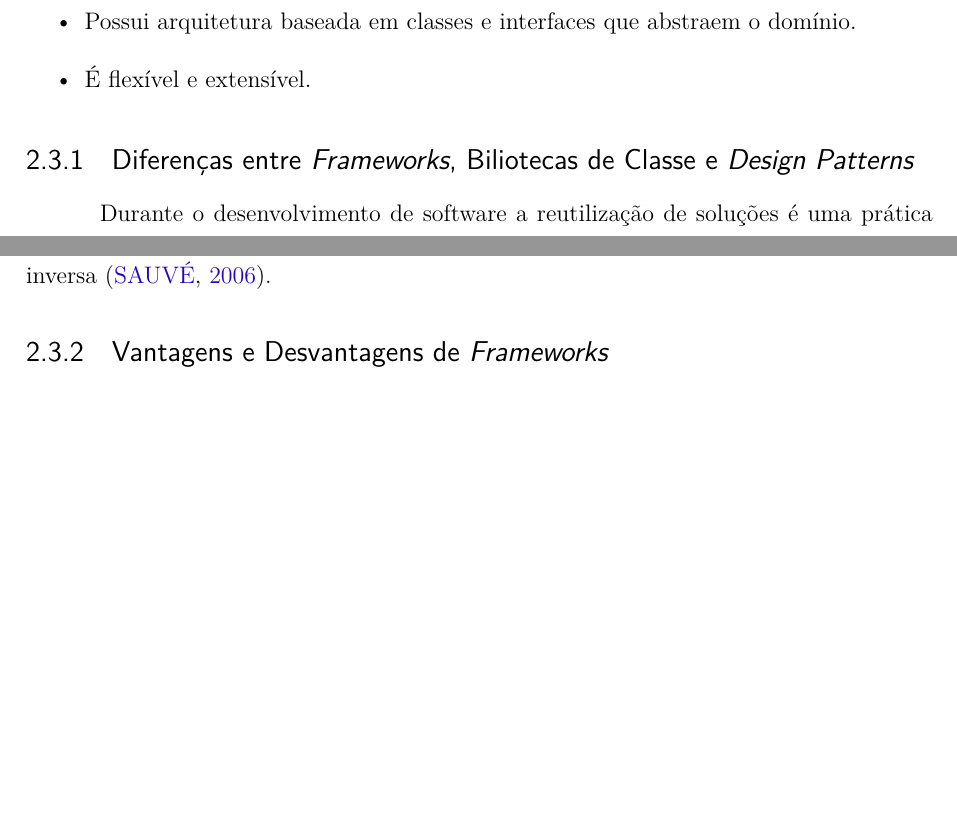
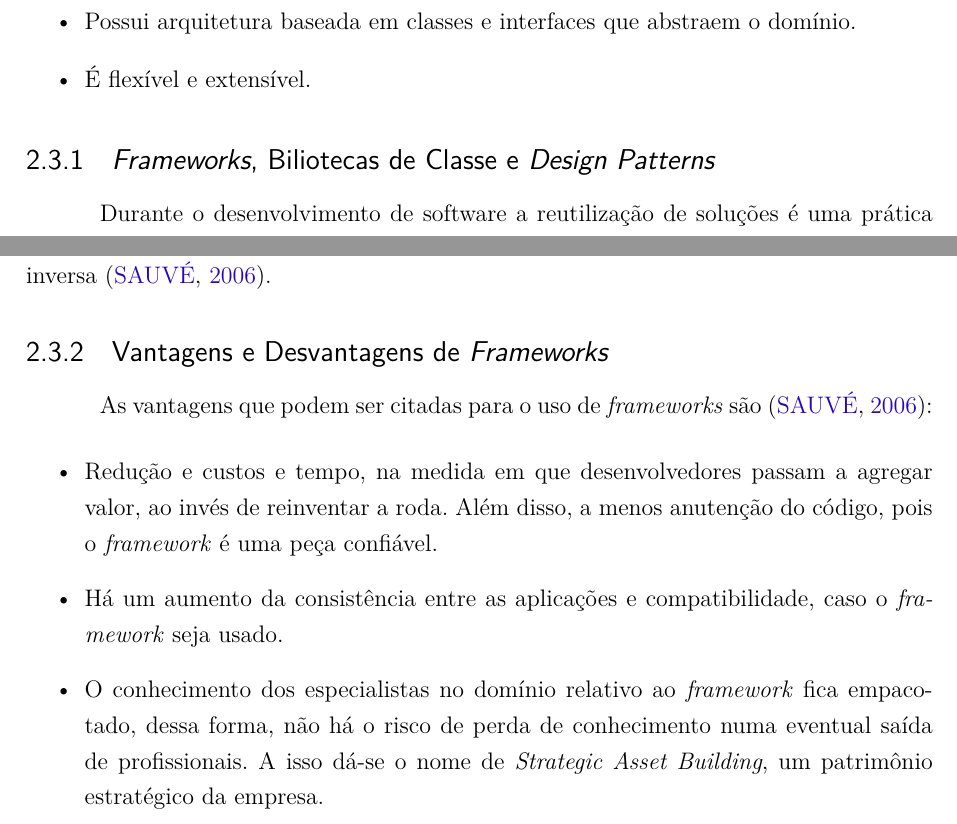
Before and after one commit to Scarefault/TCC-monografia, a LaTeX thesis (tcc.tex, which reads editaveis/referencialTeorico.tex): two parts of pages 36 and 38 of 61, joined at a grey line, cut so that both start at the same text, the shorter picture padded with empty space. Compiled offline with pdfLaTeX.

Commit message:
Adiciona as vantagens de frameworks
Signed-off-by: TomazMartins <tomaz.r.martins@gmail.com>
Signed-off-by: Thaiane <thaianefbraga@gmail.com>

```diff
--- a/editaveis/referencialTeorico.tex
+++ b/editaveis/referencialTeorico.tex
@@ -83,7 +83,7 @@ Os testes de caixa-branca são utilizados objetivando que todos os caminhos inde
 \end{itemize}
 \par
 
-\subsection{Diferenças entre \textit{Frameworks}, Biliotecas de Classe e \textit{Design Patterns}}
+\subsection{\textit{Frameworks}, Biliotecas de Classe e \textit{Design Patterns}}
 Durante o desenvolvimento de software a reutilização de soluções é uma prática bastante comum. Há diversas formas de colocar em prática o reuso, como por exemplo o uso de \textbf{\textit{framewokrs}}, \textbf{bibliotecas} e \textbf{\textit{design patterns}}. Essas formas de reuso de software, em alguns momentos, podem ser semelhantes, no entanto, são técnicas distintas \cite{sauve2006}.
 \par
 \indent Os três modos de reutilização de software possuem pontos parecidos, como refletir abstrações, generalizando um domínio de problemas e demonstrando uma solução (\textit{frameworks} e \textit{design pattern}), ou mesmo configurando-se como um conjunto de classes capazes de dar suporte ao desenvolvedor com soluções já pensadas e implementadas (\textit{frameworks} e bibliotecas de classes e/ou funções).
@@ -104,6 +104,11 @@ Durante o desenvolvimento de software a reutilização de soluções é uma prá
 \par
 \indent A Figura \ref{fig:bibFrameworkPattern} também evidencia algumas diferenças entre os \textit{frameworks} e \textit{design patterns}. \textit{Design patterns} são elementso de software mais abstratos que \textit{frameworks}. Enquanto que \textit{frameworks} concentram a sua característica de reusabilidade a nível de código, os \textit{design patterns} fazem-no exclusivamente a nível de abstração. \textit{Design pattern} é uma idéia, um conceito capaz de abstrair uma solução padrão para um problema já conhecido. \textit{Frameworks} são abstrações de uma solução para um domínio de problema materializadas a nível de código \cite{sauve2006}. Outra diferença a ser citada é que \textit{design pattern} são elementos de software menores que \textit{frameworks}. Normalmente há uma relação de parte e todo, onde o todo é o \textit{framework} e a parte os \textit{design patterns}, e essa relação nunca é inversa \cite{sauve2006}.
 \subsection{Vantagens e Desvantagens de \textit{Frameworks}}
-
+As vantagens que podem ser citadas para o uso de \textit{frameworks} são \cite{sauve2006}:
+\begin{itemize}
+\item Redução e custos e tempo, na medida em que desenvolvedores passam a agregar valor, ao invés de reinventar a roda. Além disso, a menos anutenção do código, pois o \textit{framework} é uma peça confiável.
+\item Há um aumento da consistência entre as aplicações e compatibilidade, caso o \textit{framework} seja usado.
+\item O conhecimento dos especialistas no domínio relativo ao \textit{framework} fica empacotado, dessa forma, não há o risco de perda de conhecimento numa eventual saída de profissionais. A isso dá-se o nome de \textit{Strategic Asset Building}, um patrimônio estratégico da empresa.
+\end{itemize}
 % Geração de Testes
 % Resumo do Capítulo
```
